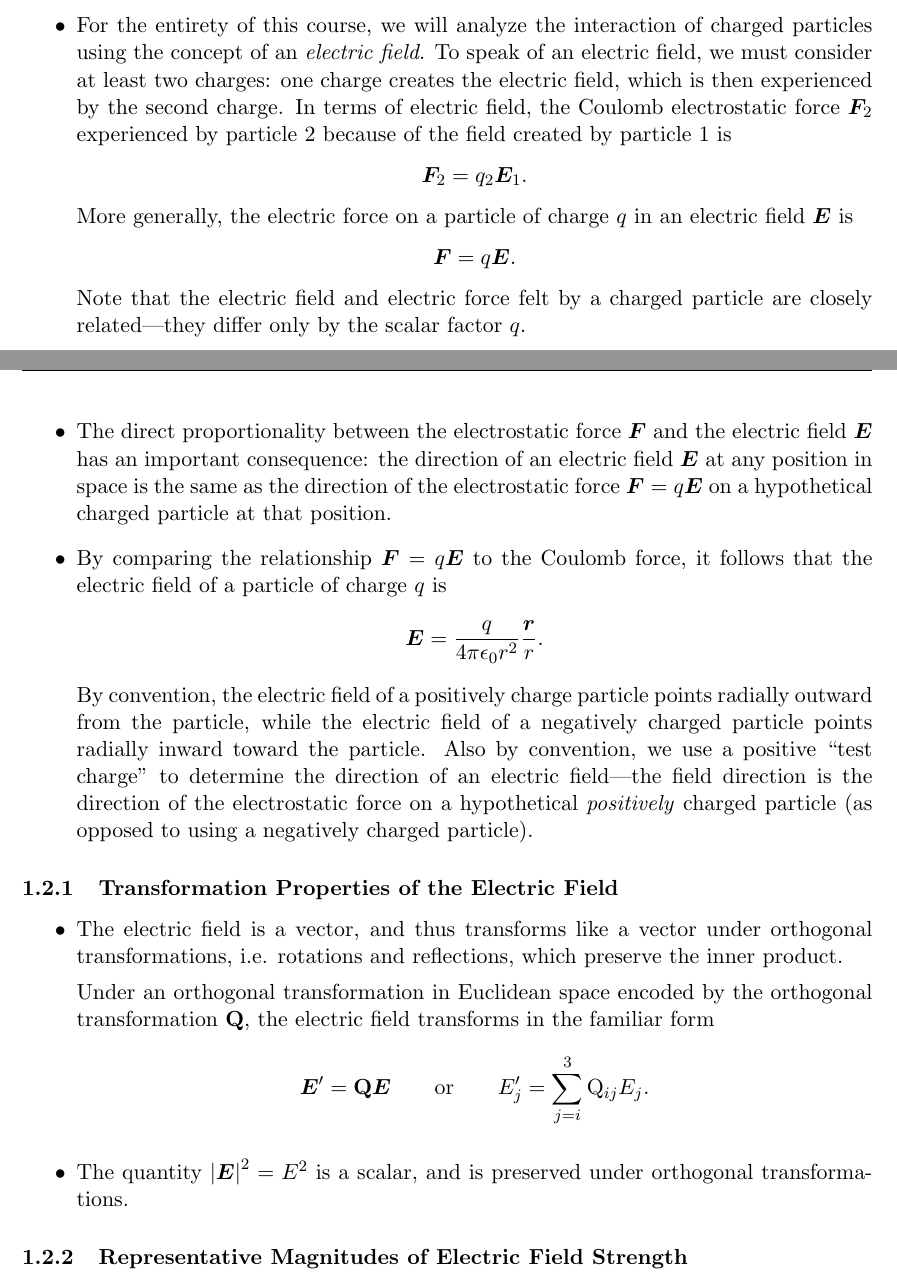
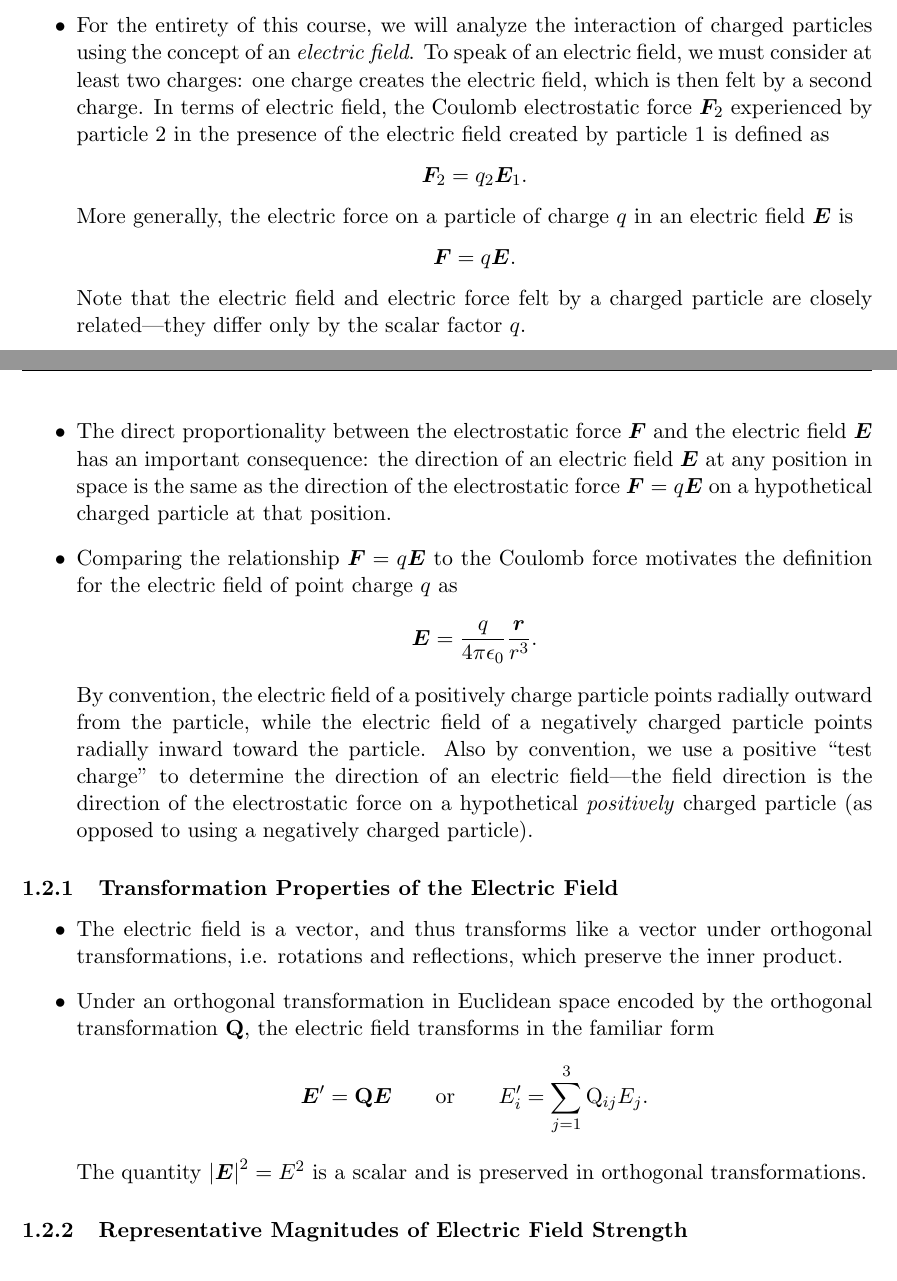
Before and after one commit to ejmastnak/fmf, a LaTeX document (electromagnetic-field/em-lecture/em-lecture.tex): two parts of pages 5 and 6 of 90, joined at a grey line, cut so that both start at the same text. Compiled offline with pdfLaTeX.

Commit message:
typo fix

```diff
--- a/electromagnetic-field/em-lecture/em-lecture.tex
+++ b/electromagnetic-field/em-lecture/em-lecture.tex
@@ -171,7 +171,7 @@ Electrostatics is the study of static (time-independent) charge distributions.
 \subsection{Electric Field Strength}
 \begin{itemize}
 
-    \item For the entirety of this course, we will analyze the interaction of charged particles using the concept of an \textit{electric field}. To speak of an electric field, we must consider at least two charges: one charge creates the electric field, which is then experienced by the second charge. In terms of electric field, the Coulomb electrostatic force $ \vec{F}_{2} $ experienced by particle 2 because of the field created by particle $ 1 $ is
+    \item For the entirety of this course, we will analyze the interaction of charged particles using the concept of an \textit{electric field}. To speak of an electric field, we must consider at least two charges: one charge creates the electric field, which is then felt by a second charge. In terms of electric field, the Coulomb electrostatic force $ \vec{F}_{2} $ experienced by particle 2 in the presence of the electric field created by particle $ 1 $ is defined as
     \begin{equation*}
         \vec{F}_{2} = q_{2} \E_{1}.
     \end{equation*}
@@ -183,9 +183,9 @@ Electrostatics is the study of static (time-independent) charge distributions.
 
     \item The direct proportionality between the electrostatic force $ \vec{F} $ and the electric field $ \E $ has an important consequence: the direction of an electric field $ \E $ at any position in space is the same as the direction of the electrostatic force $ \vec{F} = q \E $ on a hypothetical charged particle at that position.
 
-    \item By comparing the relationship $ \vec{F} = q \E $ to the Coulomb force, it follows that the electric field of a particle of charge $ q $ is
-    \begin{equation*}
-        \E = \frac{q}{4\pi \ee r^{2}}\frac{\r}{r}.
+    \item Comparing the relationship $ \vec{F} = q \E $ to the Coulomb force motivates the definition for the electric field of point charge $ q $  as
+    \begin{equation*}
+        \E = \frac{q}{4\pi \ee }\frac{\r}{r^{3}}.
     \end{equation*}
     By convention, the electric field of a positively charge particle points radially outward from the particle, while the electric field of a negatively charged particle points radially inward toward the particle. Also by convention, we use a positive ``test charge'' to determine the direction of an electric field---the field direction is the direction of the electrostatic force on a hypothetical \textit{positively} charged particle (as opposed to using a negatively charged particle).
 
@@ -195,12 +195,11 @@ Electrostatics is the study of static (time-independent) charge distributions.
 \begin{itemize}
     \item The electric field is a vector, and thus transforms like a vector under orthogonal transformations, i.e. rotations and reflections, which preserve the inner product.
 
-    Under an orthogonal transformation in Euclidean space encoded by the orthogonal transformation $ \mat{Q} $, the electric field transforms in the familiar form
-    \begin{equation*}
-        \E' = \mat{Q} \E \qquad \text{or} \qquad E_{j}' = \sum_{j = i}^{3} \mathrm{Q}_{ij}E_{j}.
-    \end{equation*}
-
-    \item The quantity $ \abs{\E}^{2} = E^{2} $ is a scalar, and is preserved under orthogonal transformations.
+    \item Under an orthogonal transformation in Euclidean space encoded by the orthogonal transformation $ \mat{Q} $, the electric field transforms in the familiar form
+    \begin{equation*}
+        \E' = \mat{Q} \E \qquad \text{or} \qquad E_{i}' = \sum_{j = 1}^{3} \mathrm{Q}_{ij}E_{j}.
+    \end{equation*}
+    The quantity $ \abs{\E}^{2} = E^{2} $ is a scalar and is preserved in orthogonal transformations.
 
 \end{itemize}
 
```
Also changed, not shown: electromagnetic-field/em-lecture/em-lecture.pdf, electromagnetic-field/em-lecture/em-lecture.tex (2 more changed lines).
